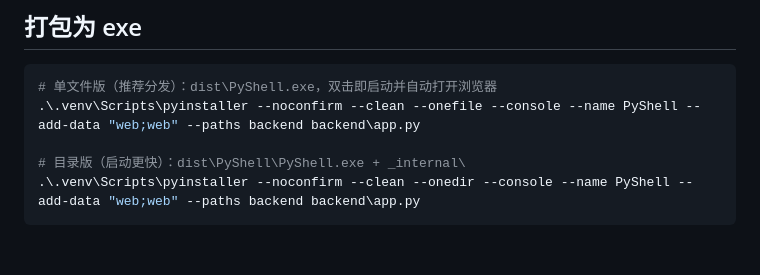
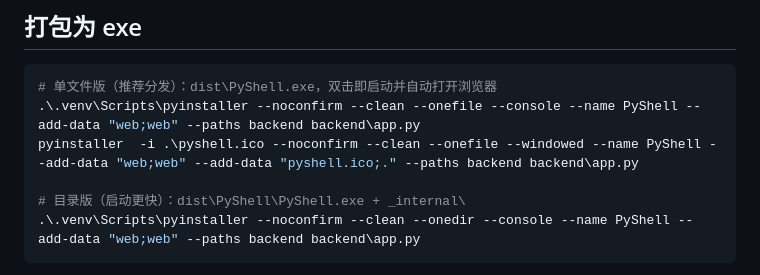
Before and after one commit to CarterTao11/PyShell, a Markdown page: README.md, the part around the change. GitHub-like rendering; blank space fills up the shorter version.

````diff
--- a/README.md
+++ b/README.md
@@ -19,6 +19,7 @@
 ```powershell
 # 单文件版（推荐分发）：dist\PyShell.exe，双击即启动并自动打开浏览器
 .\.venv\Scripts\pyinstaller --noconfirm --clean --onefile --console --name PyShell --add-data "web;web" --paths backend backend\app.py
+pyinstaller  -i .\pyshell.ico --noconfirm --clean --onefile --windowed --name PyShell --add-data "web;web" --add-data "pyshell.ico;." --paths backend backend\app.py
 
 # 目录版（启动更快）：dist\PyShell\PyShell.exe + _internal\
 .\.venv\Scripts\pyinstaller --noconfirm --clean --onedir --console --name PyShell --add-data "web;web" --paths backend backend\app.py
````
